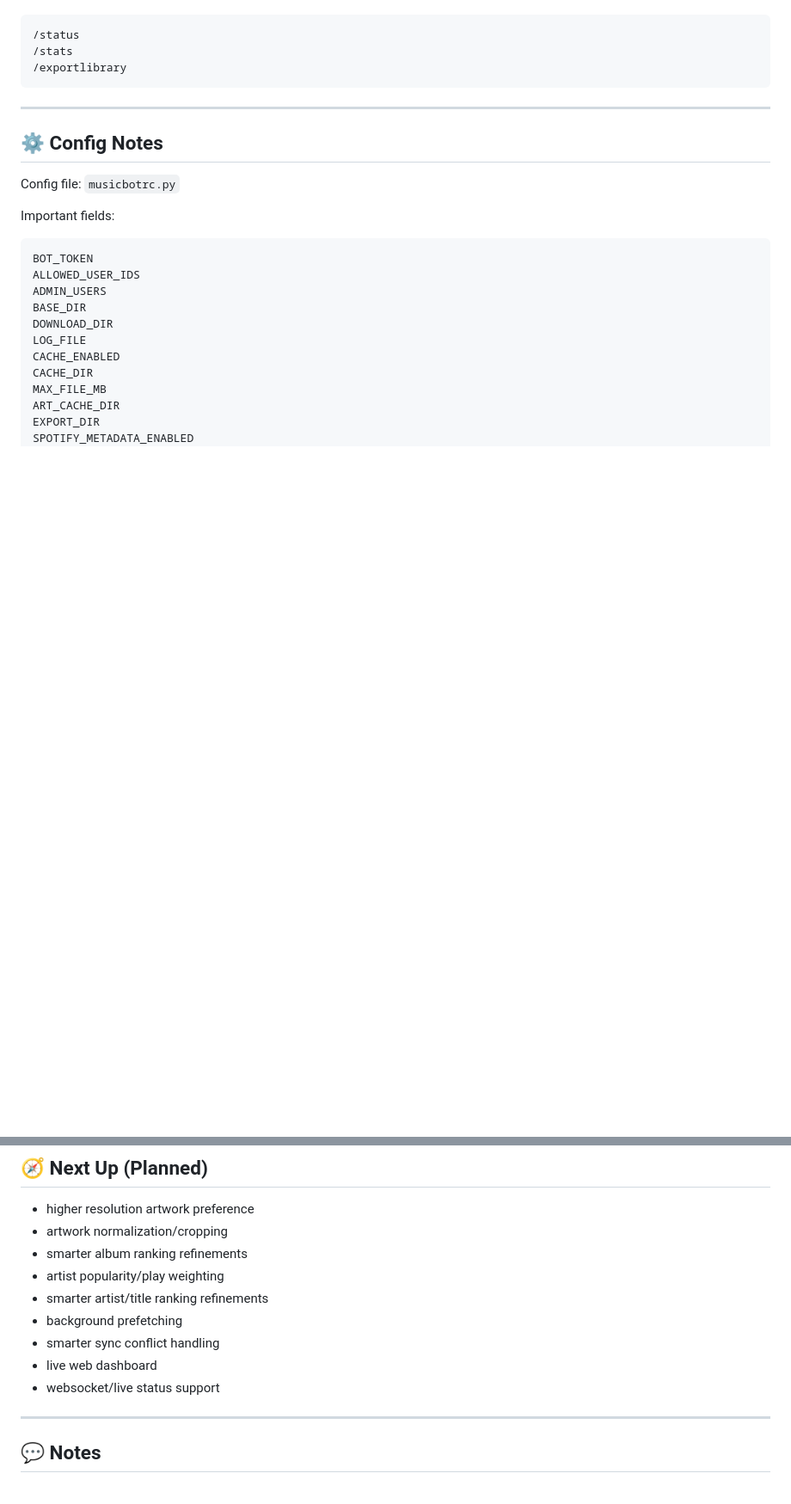
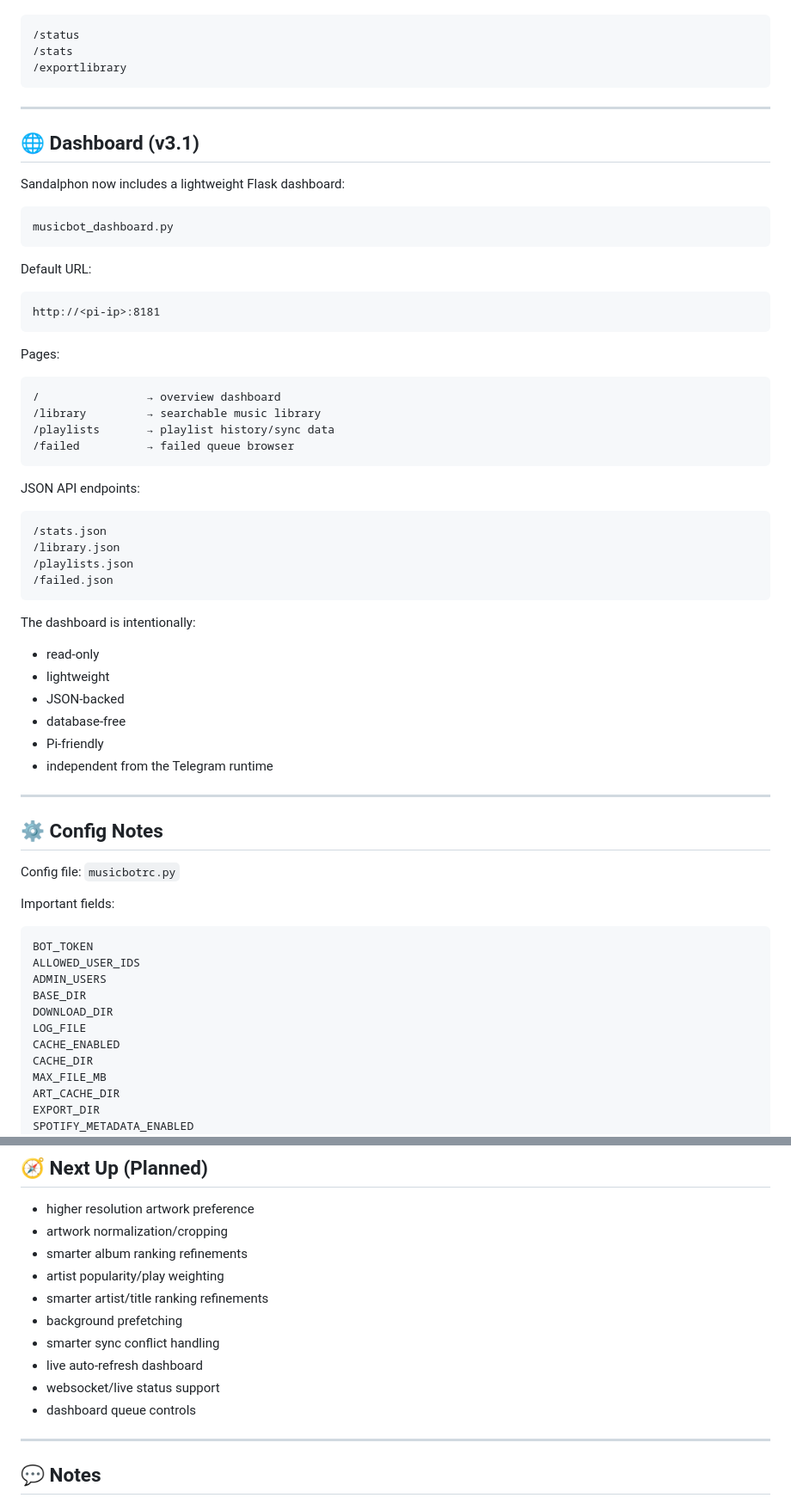
Before and after one commit to MikereDD/It-Works-On-My-Machine, a Markdown page: Bots/musicbot/README.md, 2 parts joined by grey strips. Shown at 86% size. Drawn GitHub-style; blank space fills up the shorter version.

Commit message:
v3.1 MusicBot: web dashboard begins
- Flask dashboard added
- searchable library UI added
- playlist and failed queue views added
- JSON API endpoints added
- dashboard separated cleanly from bot runtime
- README updated

this thing officially escaped telegram

````diff
--- a/Bots/musicbot/README.md
+++ b/Bots/musicbot/README.md
@@ -314,6 +335,50 @@ Dashboard/status commands:
 /exportlibrary
 ```
 
+
+---
+
+## 🌐 Dashboard (v3.1)
+
+Sandalphon now includes a lightweight Flask dashboard:
+
+```text id="dash1"
+musicbot_dashboard.py
+```
+
+Default URL:
+
+```text id="dash2"
+http://<pi-ip>:8181
+```
+
+Pages:
+
+```text id="dash3"
+/                → overview dashboard
+/library         → searchable music library
+/playlists       → playlist history/sync data
+/failed          → failed queue browser
+```
+
+JSON API endpoints:
+
+```text id="dash4"
+/stats.json
+/library.json
+/playlists.json
+/failed.json
+```
+
+The dashboard is intentionally:
+* read-only
+* lightweight
+* JSON-backed
+* database-free
+* Pi-friendly
+* independent from the Telegram runtime
+
+
 ---
 
 ## ⚙️ Config Notes
@@ -394,8 +459,9 @@ empty ALLOWED_USER_IDS → public bot
 * smarter artist/title ranking refinements
 * background prefetching
 * smarter sync conflict handling
-* live web dashboard
+* live auto-refresh dashboard
 * websocket/live status support
+* dashboard queue controls
 
 ---
 
````
Also changed, not shown: other parts of Bots/musicbot/README.md (+21 -0 lines).
